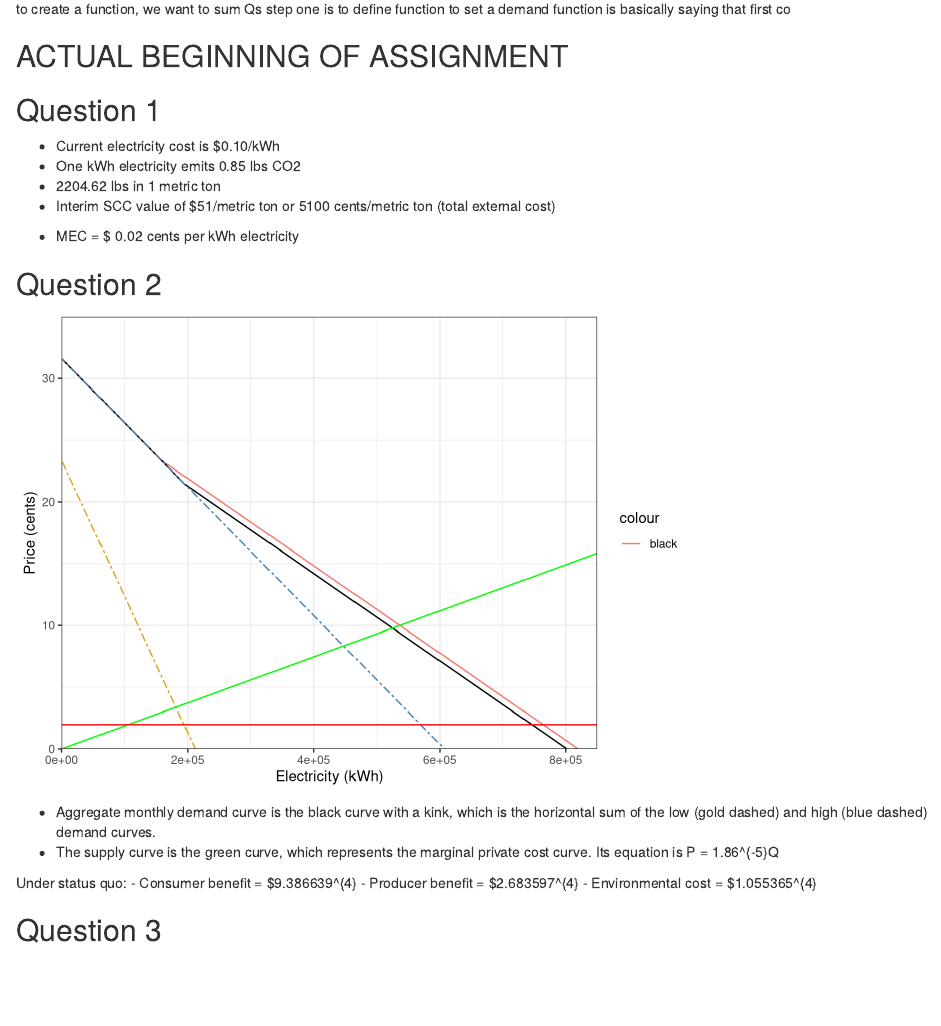
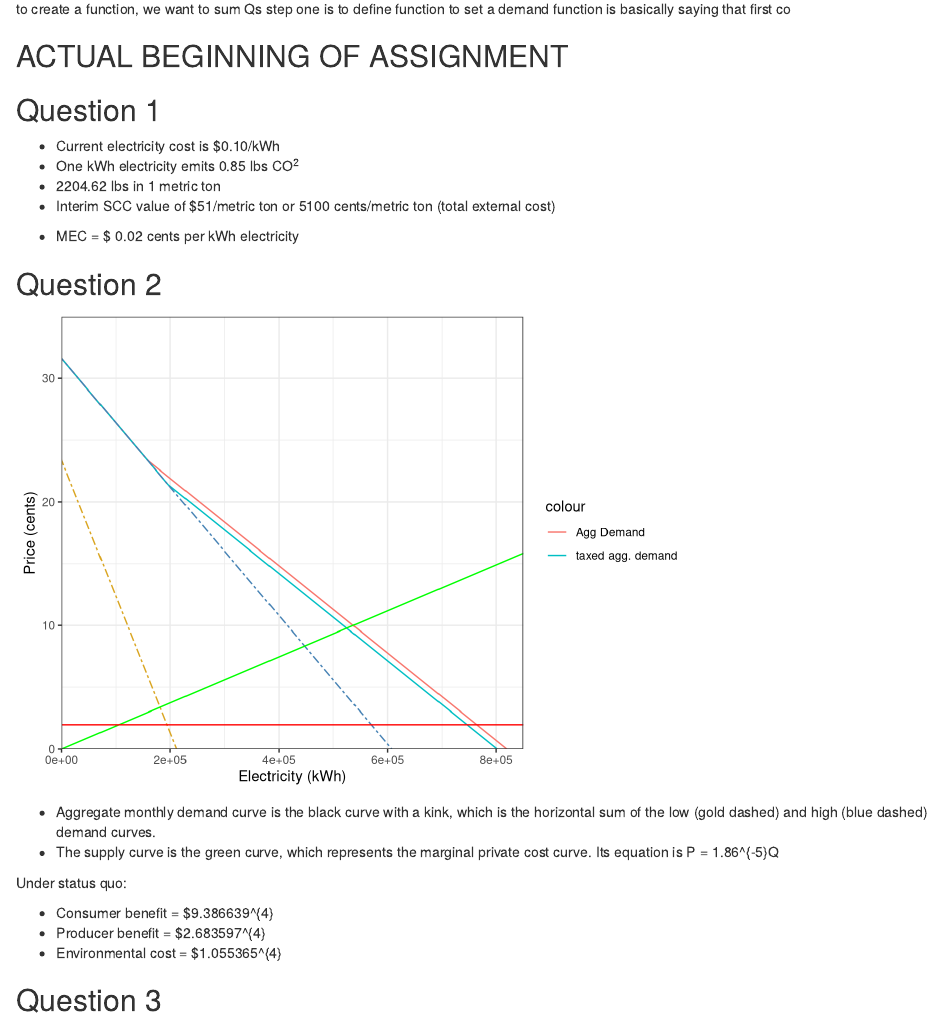
Before and after one commit to kmoya7/ESM204_HW3, an R Markdown document (ESM204_HW3.Rmd): the page in a window 1100 px wide, from 130 px down. Rendered offline with R 4.5, knitr and Pandoc, with nearby package versions; column names are cleaned by a stand-in for the janitor package.

Commit message:
cleaning up graph and rmarkdown

```diff
--- a/ESM204_HW3.Rmd
+++ b/ESM204_HW3.Rmd
@@ -31,7 +31,7 @@
 
 ## Question 1
 - Current electricity cost is $0.10/kWh
-- One kWh electricity emits 0.85 lbs CO2
+- One kWh electricity emits 0.85 lbs CO^2^
 - 2204.62 lbs in 1 metric ton
 - Interim SCC value of $51/metric ton or 5100 cents/metric ton (total external cost)
 
@@ -83,8 +83,8 @@
 df2_tax<- tibble(Qagg = Qagg_tax, price = price_tax)
 market_q_tax <- demand_agg_tax(10)
 ggplot() +
-  geom_line(df2, mapping = aes(x = Qagg, y =price, color = "black")) +# Agg demand
-  geom_line(df2_tax, mapping = aes(x=Qagg_tax, y = price_tax)) + #taxed agg demand
+  geom_line(df2, mapping = aes(x = Qagg, y =price, color = "Agg Demand")) +# Agg demand
+  geom_line(df2_tax, mapping = aes(x=Qagg_tax, y = price_tax, color = "taxed agg. demand")) + #taxed agg demand
     geom_abline(slope = coef(model_demand_l)[["q_low_kwh"]],
               intercept = coef(model_demand_l)[["(Intercept)"]], color="goldenrod", linetype="twodash") + # Low consumer demand
   geom_abline(slope = coef(model_demand_h)[["q_high_kwh"]],
```
Also changed, not shown: ESM204_HW3.html (added), ESM204_HW3.Rmd (1 more changed lines).
